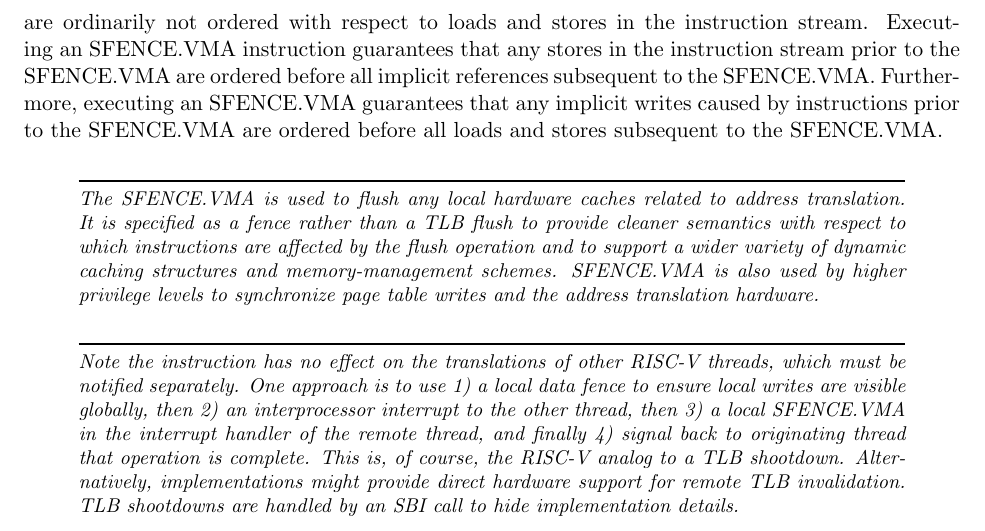
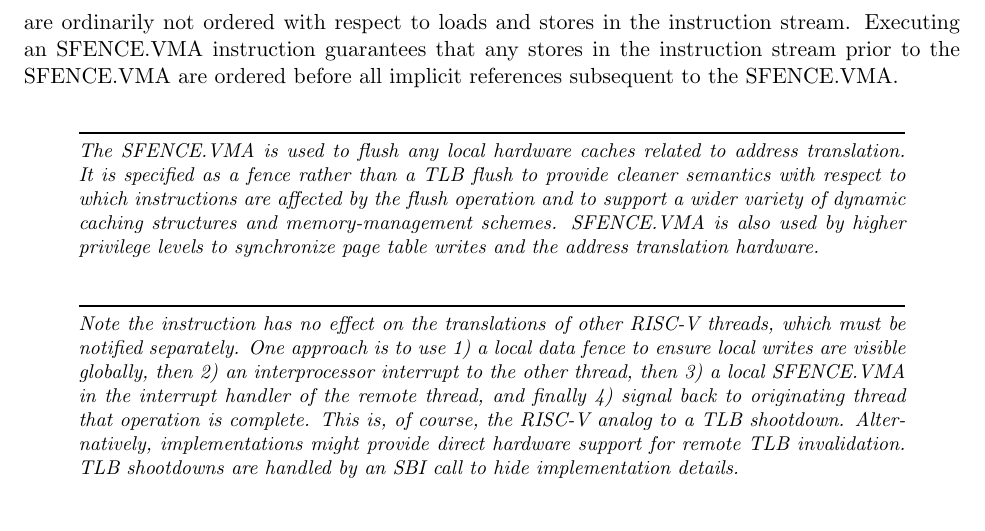
Before and after one commit to riscv/riscv-isa-manual, a LaTeX thesis (src/riscv-privileged.tex, which reads src/supervisor.tex): part of page 68 of 91, cut so that both start at the same text. Compiled offline with pdfLaTeX.

Commit message:
Remove redundant clause in SFENCE.VMA description

```diff
--- a/src/supervisor.tex
+++ b/src/supervisor.tex
@@ -824,9 +824,7 @@ these data structures; however, these implicit references are ordinarily not
 ordered with respect to loads and stores in the instruction stream.  Executing
 an SFENCE.VMA instruction guarantees that any stores in the instruction stream
 prior to the SFENCE.VMA are ordered before all implicit references subsequent
-to the SFENCE.VMA.  Furthermore, executing an SFENCE.VMA guarantees that any
-implicit writes caused by instructions prior to the SFENCE.VMA are ordered
-before all loads and stores subsequent to the SFENCE.VMA.
+to the SFENCE.VMA.
 
 \begin{commentary}
 The SFENCE.VMA is used to flush any local hardware caches related to
```
